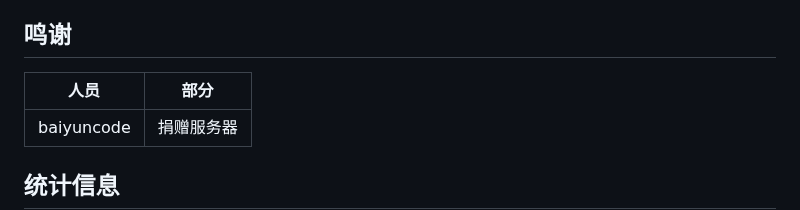
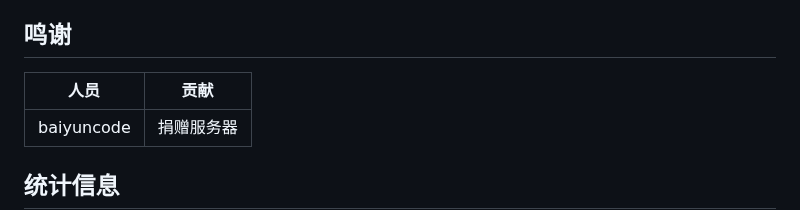
Before and after one commit to teaSummer/MCiSEE, a Markdown page: README.md, the part around the change. Rendered like a GitHub page.

```diff
--- a/README.md
+++ b/README.md
@@ -151,7 +151,7 @@
 
 ## 鸣谢
 
-| 人员         | 部分    |
+| 人员         | 贡献    |
 |------------|-------|
 | baiyuncode | 捐赠服务器 |
 
```
